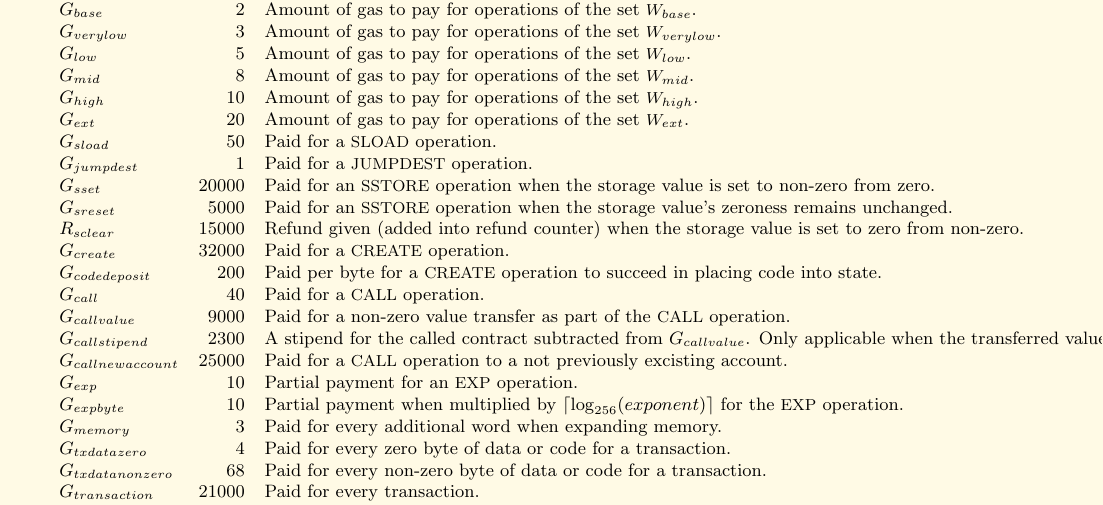
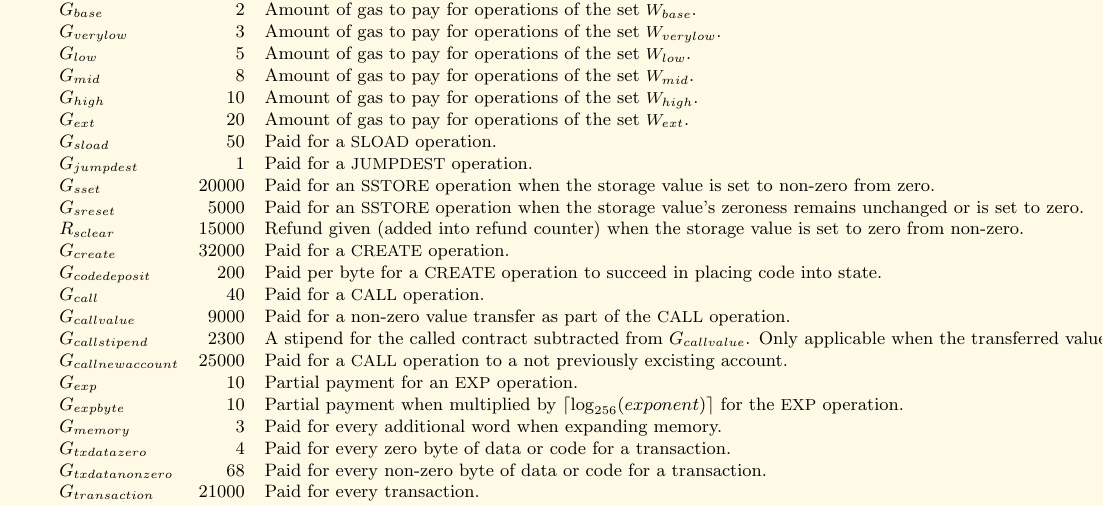
Before and after one commit to ethereum/yellowpaper, a LaTeX paper (Paper.tex): part of page 20 of 29, cut so that both start at the same text. Compiled offline with pdfLaTeX.

Commit message:
clearify G_{sreset}

```diff
--- a/Paper.tex
+++ b/Paper.tex
@@ -1486,7 +1486,7 @@ $G_{ext}$ & 20 & Amount of gas to pay for operations of the set {\small $W_{ext}
 $G_{sload}$ & 50 & Paid for a {\small SLOAD} operation. \\
 $G_{jumpdest}$ & 1 & Paid for a {\small JUMPDEST} operation. \\
 $G_{sset}$ & 20000 & Paid for an {\small SSTORE} operation when the storage value is set to non-zero from zero. \\
-$G_{sreset}$ & 5000 & Paid for an {\small SSTORE} operation when the storage value's zeroness remains unchanged. \\
+$G_{sreset}$ & 5000 & Paid for an {\small SSTORE} operation when the storage value's zeroness remains unchanged or is set to zero. \\
 $R_{sclear}$ & 15000 & Refund given (added into refund counter) when the storage value is set to zero from non-zero. \\
 $G_{create}$ & 32000 & Paid for a {\small CREATE} operation. \\
 $G_{codedeposit}$ & 200 & Paid per byte for a {\small CREATE} operation to succeed in placing code into state. \\
```
